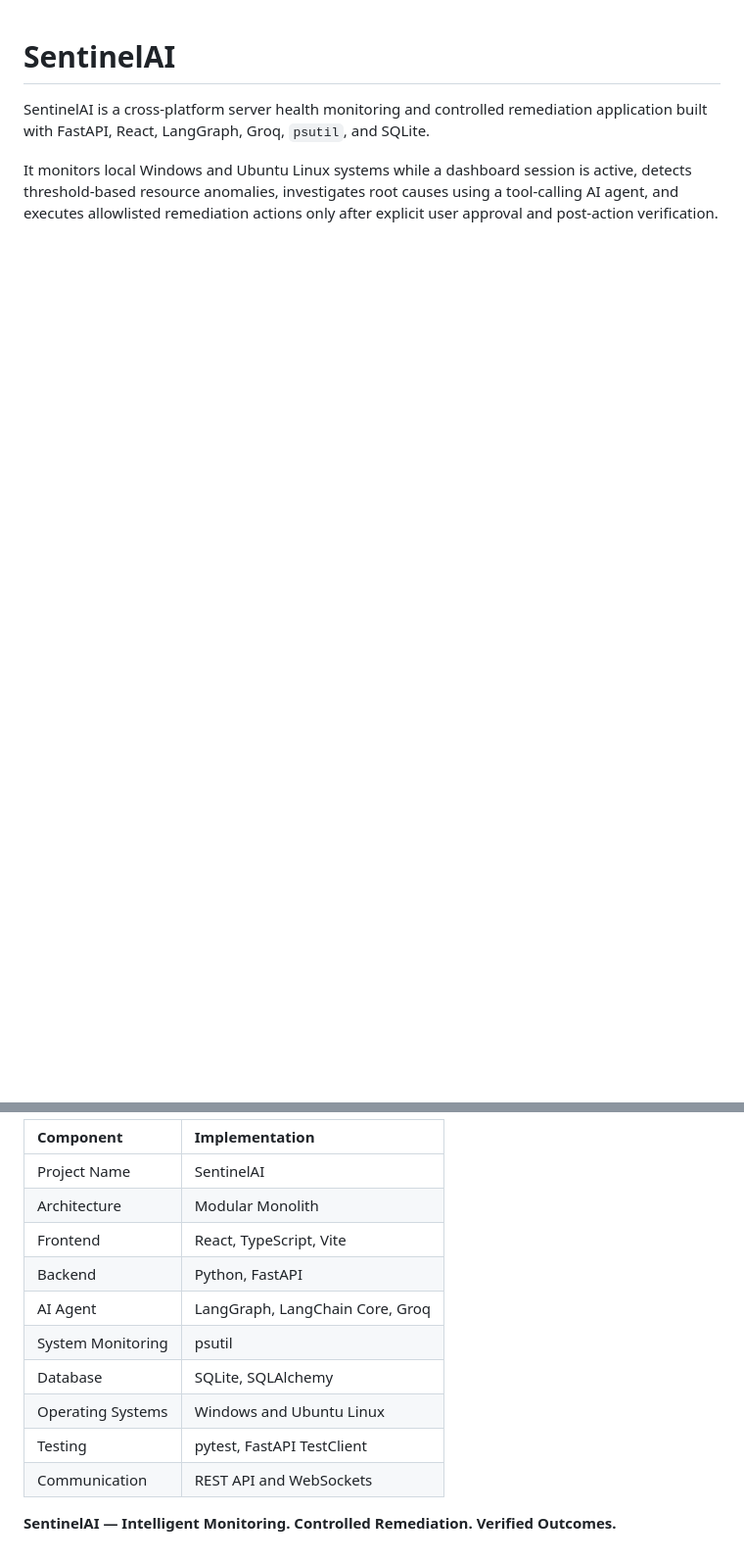
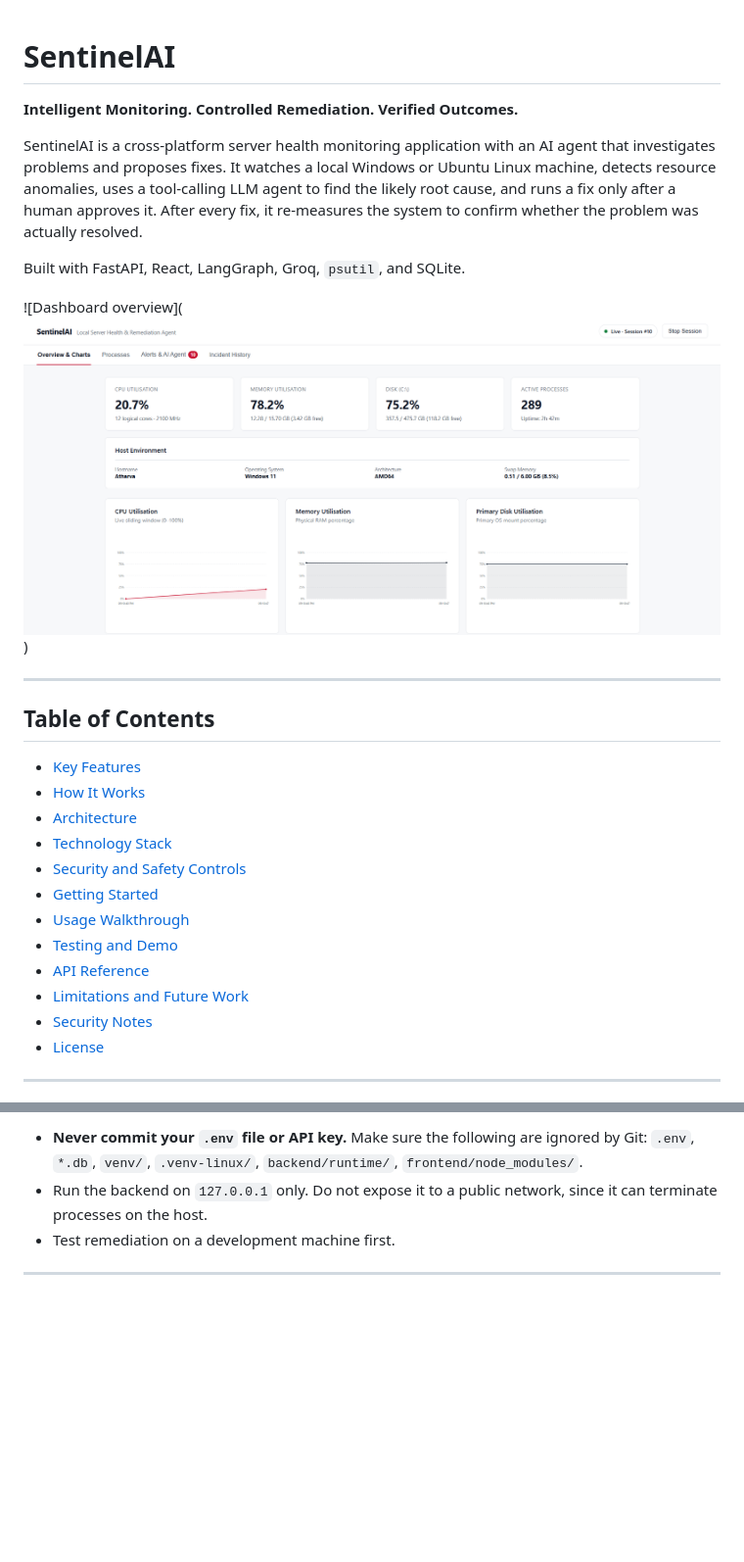
Before and after one commit to Atharvakumkar/AI-Agent, a Markdown page: README.md, 2 parts joined by grey strips. Shown at 98% size. GitHub-like rendering; pictures changed too: image.png (added); blank space fills up the shorter version.

```diff
--- a/README.md
+++ b/README.md
@@ -1,6 +1,28 @@
 # SentinelAI
 
-SentinelAI is a cross-platform server health monitoring and controlled remediation application built with FastAPI, React, LangGraph, Groq, `psutil`, and SQLite.
+**Intelligent Monitoring. Controlled Remediation. Verified Outcomes.**
 
-It monitors local Windows and Ubuntu Linux systems while a dashboard session is active, detects threshold-based resource anomalies, investigates root causes using a tool-calling AI agent, and executes allowlisted remediation actions only after explicit user approval and post-action verification.
+SentinelAI is a cross-platform server health monitoring application with an AI agent that investigates problems and proposes fixes. It watches a local Windows or Ubuntu Linux machine, detects resource anomalies, uses a tool-calling LLM agent to find the likely root cause, and runs a fix only after a human approves it. After every fix, it re-measures the system to confirm whether the problem was actually resolved.
 
+Built with FastAPI, React, LangGraph, Groq, `psutil`, and SQLite.
+
+![Dashboard overview](![alt text](image.png))
+
+---
+
+## Table of Contents
+
+- [Key Features](#key-features)
+- [How It Works](#how-it-works)
+- [Architecture](#architecture)
+- [Technology Stack](#technology-stack)
+- [Security and Safety Controls](#security-and-safety-controls)
+- [Getting Started](#getting-started)
+- [Usage Walkthrough](#usage-walkthrough)
+- [Testing and Demo](#testing-and-demo)
+- [API Reference](#api-reference)
+- [Limitations and Future Work](#limitations-and-future-work)
+- [Security Notes](#security-notes)
+- [License](#license)
+---
+
@@ -353,15 +344,5 @@ git commit -m "feat: complete SentinelAI monitoring, LangGraph agent, guarded re
 
-| Component | Implementation |
-| :--- | :--- |
-| Project Name | SentinelAI |
-| Architecture | Modular Monolith |
-| Frontend | React, TypeScript, Vite |
-| Backend | Python, FastAPI |
-| AI Agent | LangGraph, LangChain Core, Groq |
-| System Monitoring | psutil |
-| Database | SQLite, SQLAlchemy |
-| Operating Systems | Windows and Ubuntu Linux |
-| Testing | pytest, FastAPI TestClient |
-| Communication | REST API and WebSockets |
-
-**SentinelAI — Intelligent Monitoring. Controlled Remediation. Verified Outcomes.**
+- **Never commit your `.env` file or API key.** Make sure the following are ignored by Git: `.env`, `*.db`, `venv/`, `.venv-linux/`, `backend/runtime/`, `frontend/node_modules/`.
+- Run the backend on `127.0.0.1` only. Do not expose it to a public network, since it can terminate processes on the host.
+- Test remediation on a development machine first.
+---
```
Also changed, not shown: other parts of README.md (+167 -198 lines), image-1.png (added), image-2.png (added), image-3.png (added).
